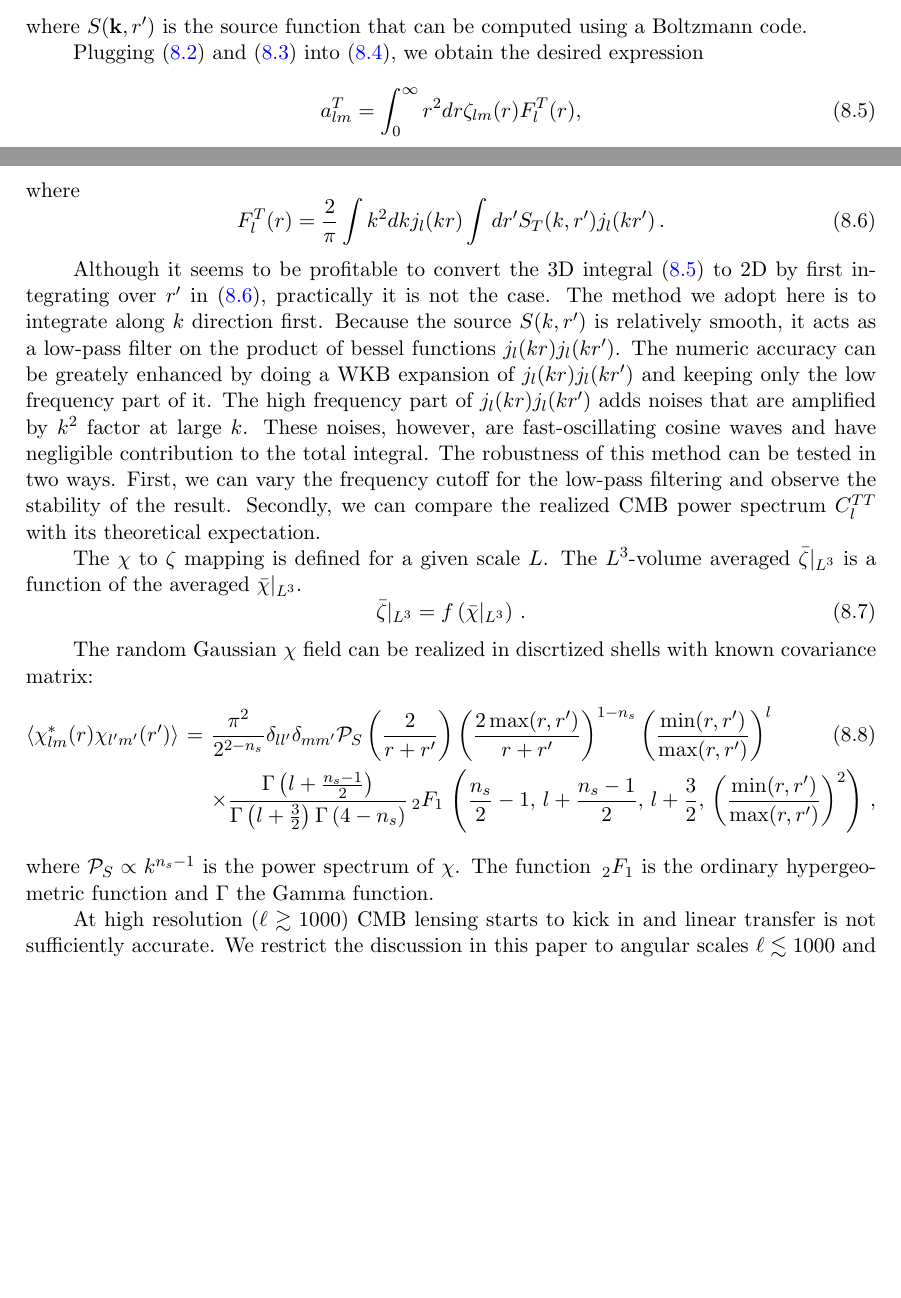
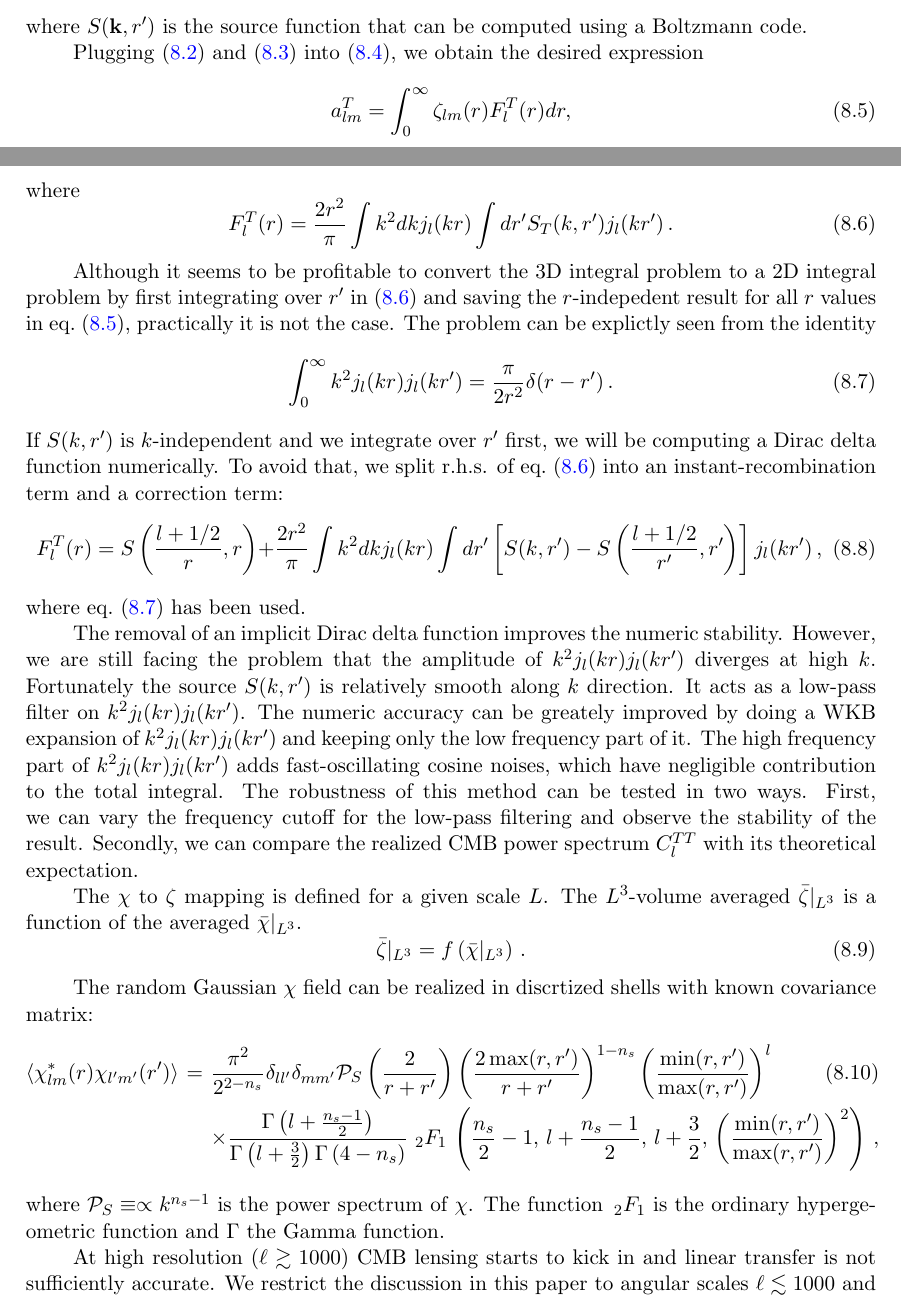
Before and after one commit to b2fh/Intermittency, a LaTeX document (ballistics.tex, which reads nongaussian-maps.tex): two parts of pages 10 and 11 of 12 before the commit and two parts of pages 10 and 11 of 13 after it, joined at a grey line, cut so that both start at the same text, the shorter picture padded with empty space. Compiled offline with pdfLaTeX.

Commit message:
add more useless stuff...

```diff
--- a/nongaussian-maps.tex
+++ b/nongaussian-maps.tex
@@ -30,14 +30,24 @@ where $S(\mathbf{k}, r')$ is the source function that can be computed using a Bo
 
 Plugging \eqref{eq:zetakint} and \eqref{eq:eikx_expand} into \eqref{eq:Tint1}, we obtain the desired expression
 \begin{equation}
-a_{lm}^T = \int_0^\infty r^2dr \zeta_{lm}(r) F^T_l(r), \label{eq:Tint2}
+a_{lm}^T = \int_0^\infty \zeta_{lm}(r) F^T_l(r) dr, \label{eq:Tint2}
 \end{equation}
 where
 \begin{equation}
-F^T_l(r) = \frac{2}{\pi} \int k^2dk j_l(kr) \int dr' S_T(k, r') j_l(kr') \, . \label{eq:FTint}
+F^T_l(r) = \frac{2r^2}{\pi} \int k^2dk j_l(kr) \int dr' S_T(k, r') j_l(kr') \, . \label{eq:FTint}
 \end{equation}
 
-Although it seems to be profitable to convert the 3D integral \eqref{eq:Tint2} to 2D by first integrating over $r'$ in \eqref{eq:FTint}, practically it is not the case. The method we adopt here is to integrate along $k$ direction first. Because the source $S(k, r')$ is relatively smooth, it acts as a low-pass filter on the product of bessel functions $j_l(kr)j_l(kr')$. The numeric accuracy can be greately enhanced by doing a WKB expansion of $j_l(kr)j_l(kr')$ and keeping only the low frequency part of it. The high frequency part of $j_l(kr)j_l(kr')$ adds noises that are amplified by $k^2$ factor at large $k$. These noises, however, are fast-oscillating cosine waves and have negligible contribution to the total integral. The robustness of this method can be tested in two ways. First, we can vary the frequency cutoff for the low-pass filtering and observe the stability of the result. Secondly, we can compare the realized CMB power spectrum $C_l^{TT}$ with its theoretical expectation.
+Although it seems to be profitable to convert the 3D integral problem to a 2D integral problem by first integrating over $r'$ in \eqref{eq:FTint} and saving the $r$-indepedent result for all $r$ values in eq.~\eqref{eq:Tint2}, practically it is not the case. The problem can be explictly seen from the identity
+\begin{equation}
+\int_0^\infty k^2 j_l(kr) j_l(kr') = \frac{\pi}{2r^2}\delta(r - r') \,. \label{eq:jljlint}
+\end{equation}
+If $S(k, r')$ is $k$-independent and we integrate over $r'$ first, we will be computing a Dirac delta function numerically. To avoid that, we split r.h.s. of eq.~\eqref{eq:FTint} into an instant-recombination term and a correction term:
+\begin{equation}
+F^T_l(r) =  S\left(\frac{l+1/2}{r}, r\right) + \frac{2r^2}{\pi} \int k^2dk j_l(kr) \int dr' \left[S(k, r')- S\left(\frac{l+1/2}{r'}, r'\right)\right] j_l(kr') \, , \label{eq:FTint2}
+\end{equation}
+where eq.~\eqref{eq:jljlint} has been used.
+
+The removal of an implicit Dirac delta function improves the numeric stability. However, we are still facing the problem that the amplitude of $k^2 j_l(kr) j_l(kr')$ diverges at high $k$. Fortunately the source $S(k, r')$ is relatively smooth along $k$ direction. It acts as a low-pass filter on $k^2j_l(kr)j_l(kr')$. The numeric accuracy can be greately improved by doing a WKB expansion of $k^2j_l(kr)j_l(kr')$ and keeping only the low frequency part of it. The high frequency part of $k^2j_l(kr)j_l(kr')$ adds fast-oscillating cosine noises, which have negligible contribution to the total integral. The robustness of this method can be tested in two ways. First, we can vary the frequency cutoff for the low-pass filtering and observe the stability of the result. Secondly, we can compare the realized CMB power spectrum $C_l^{TT}$ with its theoretical expectation.
 
 The $\chi$ to $\zeta$ mapping is defined for a given scale $L$. The $L^3$-volume averaged $\bar{\zeta}|_{L^3}$ is a function of the averaged $\bar{\chi}|_{L^3}$.
 \begin{equation}
@@ -47,8 +57,8 @@ The $\chi$ to $\zeta$ mapping is defined for a given scale $L$. The $L^3$-volume
 The random Gaussian $\chi$ field can be realized in discrtized shells with known covariance matrix:
 \begin{eqnarray}
   \langle \chi^*_{lm}(r) \chi_{l'm'}(r')\rangle &=& \frac{\pi^2}{2^{2-n_s}}  \delta_{ll'}\delta_{mm'} \mathcal{P}_S\left(\frac{2}{r+r'}\right) \left(\frac{2\max(r,r')}{r+r'}\right)^{1-n_s} \left(\frac{\min(r, r')}{\max(r,r')}\right)^l\\
- &&  \times \frac{\Gamma\left(l+\frac{n_s-1}{2}\right)}{\Gamma\left(l+\frac{3}{2}\right)\Gamma\left(4-n_s\right)} {\,_2F_1\,}\left( \frac{n_s}{2}-1,\, l+\frac{n_s-1}{2},\, l+ \frac{3}{2},\, \left(\frac{\min(r, r')}{\max(r,r')}\right)^2\right)     \nonumber \, ,
+ &&  \times \frac{\Gamma\left(l+\frac{n_s-1}{2}\right)}{\Gamma\left(l+\frac{3}{2}\right)\Gamma\left(4-n_s\right)} {\ _2F_1\,}\left( \frac{n_s}{2}-1,\, l+\frac{n_s-1}{2},\, l+ \frac{3}{2},\, \left(\frac{\min(r, r')}{\max(r,r')}\right)^2\right)     \nonumber \, ,
 \end{eqnarray}
-where $\mathcal{P}_S \propto k^{n_s-1}$ is the power spectrum of $\chi$.  The function $\,_2F_1$ is the ordinary hypergeometric function and $\Gamma$ the Gamma function.
+where $\mathcal{P}_S\equiv \propto k^{n_s-1} $ is the power spectrum of $\chi$. The function $\,_2F_1$ is the ordinary hypergeometric function and $\Gamma$ the Gamma function.
 
 At high resolution ($\ell \gtrsim 1000$) CMB lensing starts to kick in and linear transfer is not sufficiently accurate. We restrict the discussion in this paper to angular scales $\ell \lesssim 1000$ and leave the sophistication beyond linear transfer to our future work.
```
